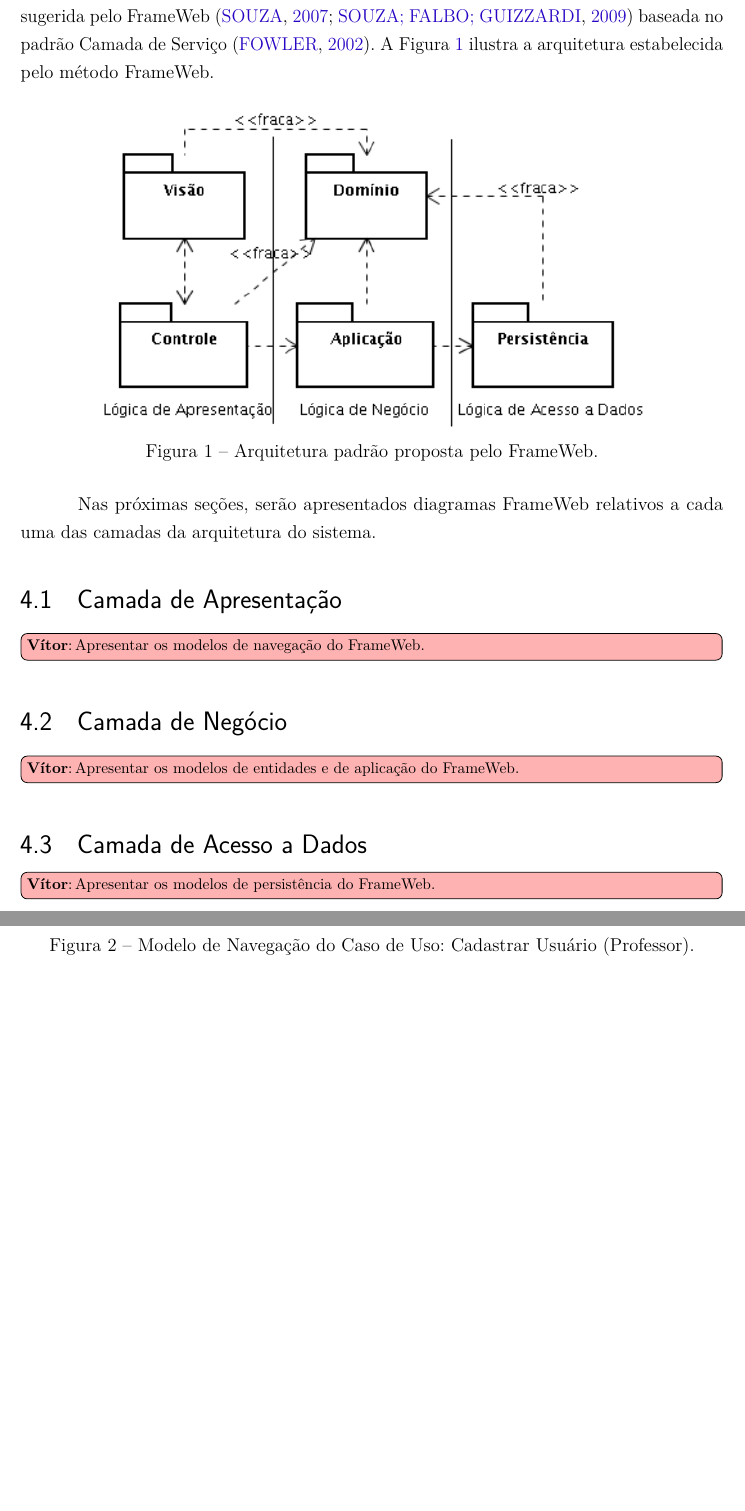
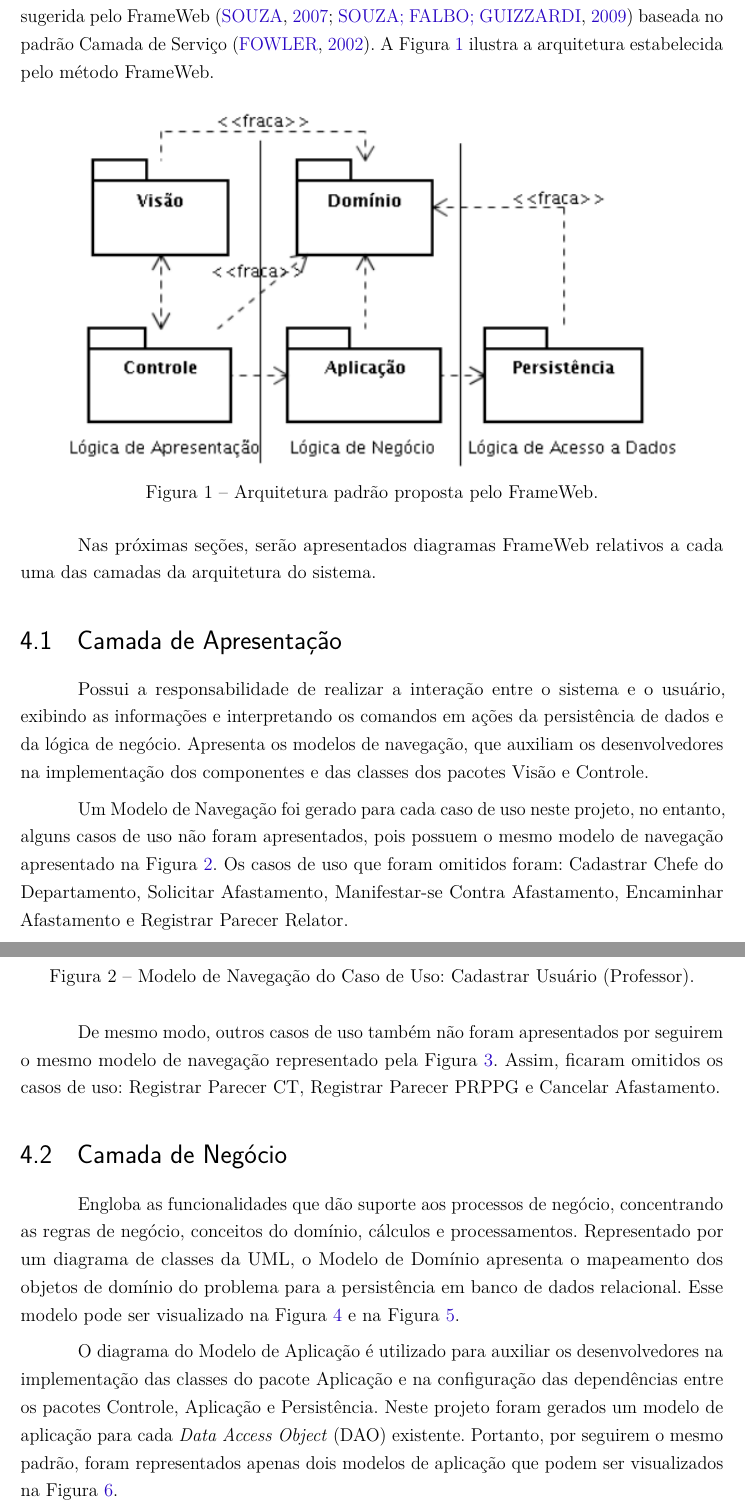
Before and after one commit to lleooNS/PG, a LaTeX thesis (pg-2019-leonardo-santos/pg-monografia/apendices/engsoft-especificacao-projeto-grails/projeto-scap-grails.tex, which reads pg-2019-leonardo-santos/pg-monografia/apendices/engsoft-especificacao-projeto-grails/capitulos/ch4-arquitetura.tex): two parts of pages 6 and 7 of 12, joined at a grey line, cut so that both start at the same text, the shorter picture padded with empty space. Compiled offline with pdfLaTeX.

Commit message:
Finalizando Documento de Projeto

```diff
--- a/pg-2019-leonardo-santos/pg-monografia/apendices/engsoft-especificacao-projeto-grails/capitulos/ch4-arquitetura.tex
+++ b/pg-2019-leonardo-santos/pg-monografia/apendices/engsoft-especificacao-projeto-grails/capitulos/ch4-arquitetura.tex
@@ -6,7 +6,7 @@ A arquitetura de software do sistema~\imprimirtitulo \,\,segue a arquitetura pad
 
 \begin{figure}[h]
 	\centering
-	\includegraphics[width=0.8\textwidth]{figuras/figura-arquitetura-padrao.png}
+	\includegraphics[width=0.9\textwidth]{figuras/figura-arquitetura-padrao.png}
 	\caption{Arquitetura padrão proposta pelo FrameWeb.}
 	\label{figura-arquitetura-padrao}
 \end{figure}
@@ -17,7 +17,11 @@ Nas próximas seções, serão apresentados diagramas FrameWeb relativos a cada
 \section{Camada de Apresentação}
 \label{sec-arquitetura-apresentacao}
 
-\vitor{Apresentar os modelos de navegação do FrameWeb.}
+%\vitor{Apresentar os modelos de navegação do FrameWeb.}
+
+Possui a responsabilidade de realizar a interação entre o sistema e o usuário, exibindo as informações e interpretando os comandos em ações da persistência de dados e da lógica de negócio. Apresenta os modelos de navegação, que auxiliam os desenvolvedores na implementação dos componentes e das classes dos pacotes Visão e Controle.
+
+Um Modelo de Navegação foi gerado para cada caso de uso neste projeto, no entanto, alguns casos de uso não foram apresentados, pois possuem o mesmo modelo de navegação apresentado na Figura \ref{figura-arquitetura-navegacao1}. Os casos de uso que foram omitidos foram: Cadastrar Chefe do Departamento, Solicitar Afastamento, Manifestar-se Contra Afastamento, Encaminhar Afastamento e Registrar Parecer Relator.
 
 \begin{figure}[h]
 	\centering
@@ -25,6 +29,8 @@ Nas próximas seções, serão apresentados diagramas FrameWeb relativos a cada
 	\caption{Modelo de Navegação do Caso de Uso: Cadastrar Usuário (Professor).}
 	\label{figura-arquitetura-navegacao1}
 \end{figure}
+
+De mesmo modo, outros casos de uso também não foram apresentados por seguirem o mesmo modelo de navegação representado pela Figura \ref{figura-arquitetura-navegacao2}. Assim, ficaram omitidos os casos de uso: Registrar Parecer CT, Registrar Parecer PRPPG e Cancelar Afastamento.
 
 \begin{figure}[h]
 	\centering
@@ -36,7 +42,9 @@ Nas próximas seções, serão apresentados diagramas FrameWeb relativos a cada
 \section{Camada de Negócio}
 \label{sec-arquitetura-negocio}
 
-\vitor{Apresentar os modelos de entidades e de aplicação do FrameWeb.}
+%\vitor{Apresentar os modelos de entidades e de aplicação do FrameWeb.}
+
+Engloba as funcionalidades que dão suporte aos processos de negócio, concentrando as regras de negócio, conceitos do domínio, cálculos e processamentos. Representado por um diagrama de classes da UML, o Modelo de Domínio apresenta o mapeamento dos objetos de domínio do problema para a persistência em banco de dados relacional. Esse modelo pode ser visualizado na Figura \ref{figura-arquitetura-entidade} e na Figura \ref{figura-arquitetura-enum}.
 
 \begin{figure}[h]
 	\centering
@@ -52,6 +60,8 @@ Nas próximas seções, serão apresentados diagramas FrameWeb relativos a cada
 	\label{figura-arquitetura-enum}
 \end{figure}
 
+O diagrama do Modelo de Aplicação é utilizado para auxiliar os desenvolvedores na implementação das classes do pacote Aplicação e na configuração das dependências entre os pacotes Controle, Aplicação e Persistência. Neste projeto foram gerados um modelo de aplicação para cada \textit{Data Access Object} (DAO) existente. Portanto, por seguirem o mesmo padrão, foram representados apenas dois modelos de aplicação que podem ser visualizados na Figura \ref{figura-arquitetura-aplicacao}.
+
 \begin{figure}[h]
 	\centering
 	\includegraphics[width=1\textwidth]{figuras/figura-arquitetura-aplicacao.png}
@@ -62,7 +72,9 @@ Nas próximas seções, serão apresentados diagramas FrameWeb relativos a cada
 \section{Camada de Acesso a Dados}
 \label{sec-arquitetura-dados}
 
-\vitor{Apresentar os modelos de persistência do FrameWeb.}
+%\vitor{Apresentar os modelos de persistência do FrameWeb.}
+
+Estabelece o acesso a dados, gerenciando requisições e cuidando da sincronização de elementos de dados. Um diagrama de classes da UML representa as classes DAO existentes, que são responsáveis pela persistência das instância das classes de domínio. Esse diagrama pode ser visualizado na Figura \ref{figura-arquitetura-persistencia}.
 
 \begin{figure}[h]
 	\centering
--- a/pg-2019-leonardo-santos/pg-monografia/apendices/engsoft-especificacao-projeto-grails/projeto-scap-grails.tex
+++ b/pg-2019-leonardo-santos/pg-monografia/apendices/engsoft-especificacao-projeto-grails/projeto-scap-grails.tex
@@ -207,7 +207,7 @@ framework Grails}
 
 				1.0  & \imprimirautor & 13/03/2019 & Versão Inicial  \\ \hline
 
-				1.1  & \imprimirautor & 20/03/2021 & Modelos FrameWeb adicionados  \\ \hline
+				1.1  & \imprimirautor & 21/03/2021 & Modelos FrameWeb adicionados  \\ \hline
 			\end{tabular}
 		\end{table}
 
```
